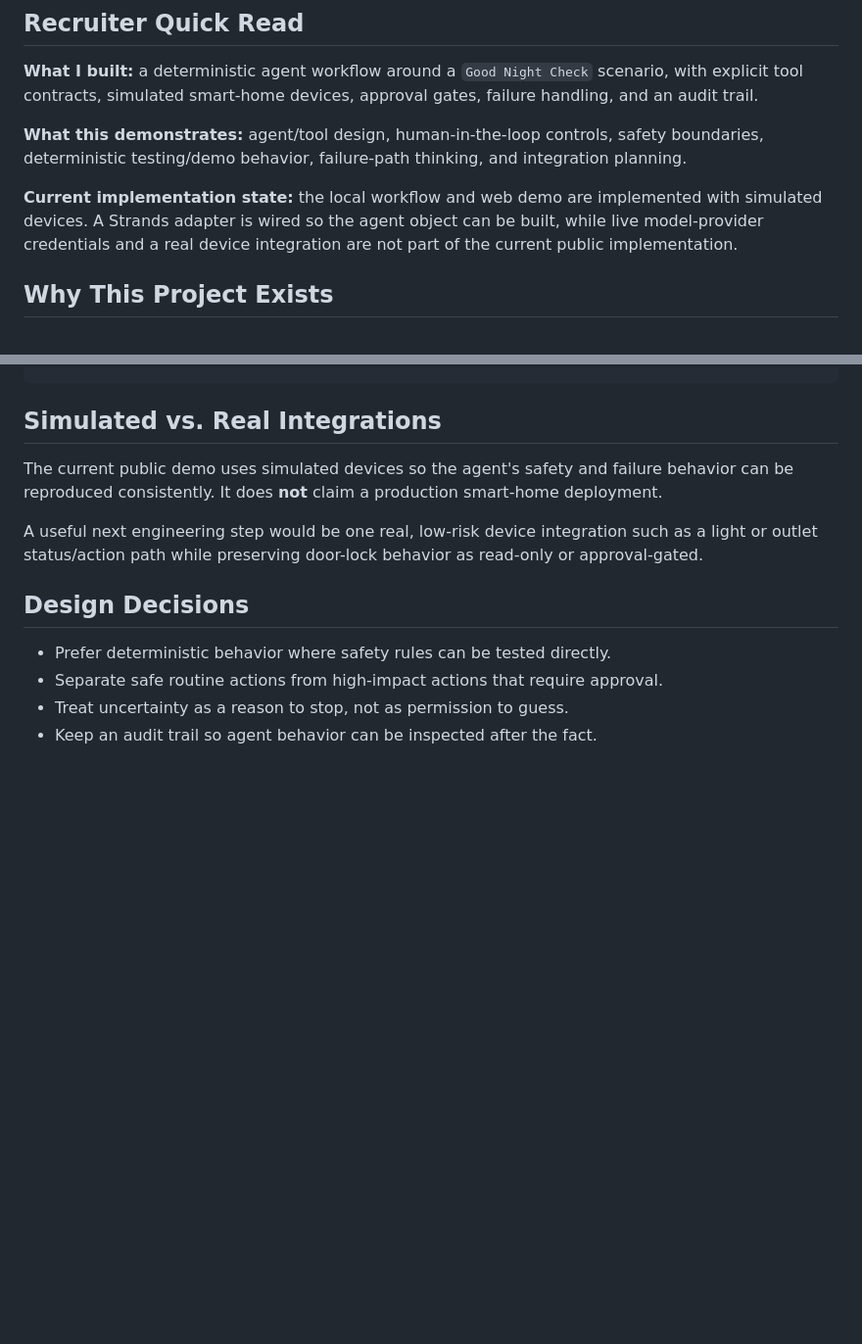
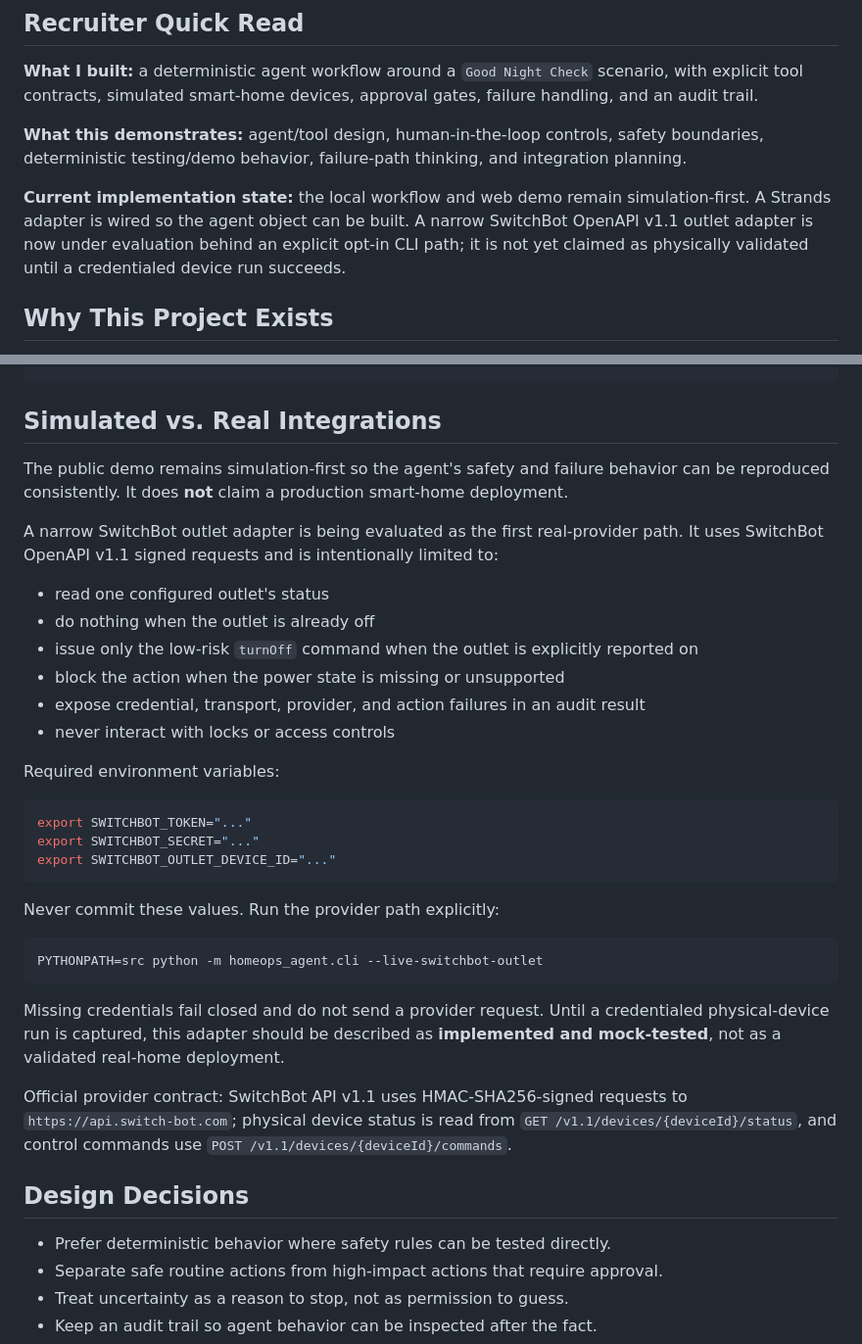
Before and after one commit to AjaneeI/homeops-agent, a Markdown page: README.md, 2 parts joined by grey strips. Shown at 98% size. Drawn GitHub-style; blank space fills up the shorter version.

Commit message:
docs: document SwitchBot outlet evaluation path

````diff
--- a/README.md
+++ b/README.md
@@ -10,7 +10,7 @@ HomeOps Agent is an applied AI prototype for treating the home as an operations
 
 **What this demonstrates:** agent/tool design, human-in-the-loop controls, safety boundaries, deterministic testing/demo behavior, failure-path thinking, and integration planning.
 
-**Current implementation state:** the local workflow and web demo are implemented with simulated devices. A Strands adapter is wired so the agent object can be built, while live model-provider credentials and a real device integration are not part of the current public implementation.
+**Current implementation state:** the local workflow and web demo remain simulation-first. A Strands adapter is wired so the agent object can be built. A narrow SwitchBot OpenAPI v1.1 outlet adapter is now under evaluation behind an explicit opt-in CLI path; it is not yet claimed as physically validated until a credentialed device run succeeds.
 
 ## Why This Project Exists
 
@@ -111,9 +111,34 @@ PYTHONPATH=src python -m homeops_agent.cli --live-strands-run --scenario fix-nee
 
 ## Simulated vs. Real Integrations
 
-The current public demo uses simulated devices so the agent's safety and failure behavior can be reproduced consistently. It does **not** claim a production smart-home deployment.
+The public demo remains simulation-first so the agent's safety and failure behavior can be reproduced consistently. It does **not** claim a production smart-home deployment.
 
-A useful next engineering step would be one real, low-risk device integration such as a light or outlet status/action path while preserving door-lock behavior as read-only or approval-gated.
+A narrow SwitchBot outlet adapter is being evaluated as the first real-provider path. It uses SwitchBot OpenAPI v1.1 signed requests and is intentionally limited to:
+
+- read one configured outlet's status
+- do nothing when the outlet is already off
+- issue only the low-risk `turnOff` command when the outlet is explicitly reported on
+- block the action when the power state is missing or unsupported
+- expose credential, transport, provider, and action failures in an audit result
+- never interact with locks or access controls
+
+Required environment variables:
+
+```bash
+export SWITCHBOT_TOKEN="..."
+export SWITCHBOT_SECRET="..."
+export SWITCHBOT_OUTLET_DEVICE_ID="..."
+```
+
+Never commit these values. Run the provider path explicitly:
+
+```bash
+PYTHONPATH=src python -m homeops_agent.cli --live-switchbot-outlet
+```
+
+Missing credentials fail closed and do not send a provider request. Until a credentialed physical-device run is captured, this adapter should be described as **implemented and mock-tested**, not as a validated real-home deployment.
+
+Official provider contract: SwitchBot API v1.1 uses HMAC-SHA256-signed requests to `https://api.switch-bot.com`; physical device status is read from `GET /v1.1/devices/{deviceId}/status`, and control commands use `POST /v1.1/devices/{deviceId}/commands`.
 
 ## Design Decisions
 
````
